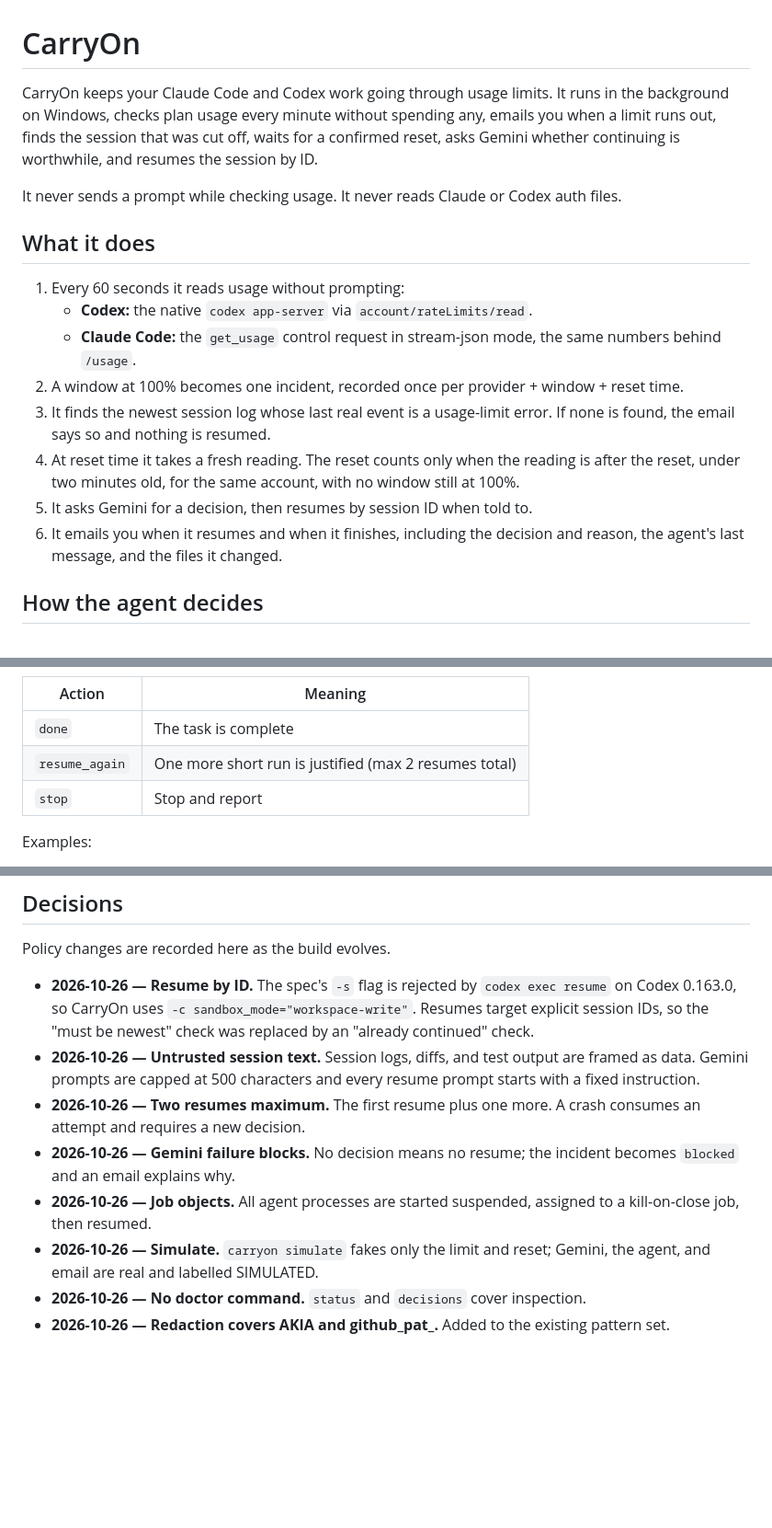
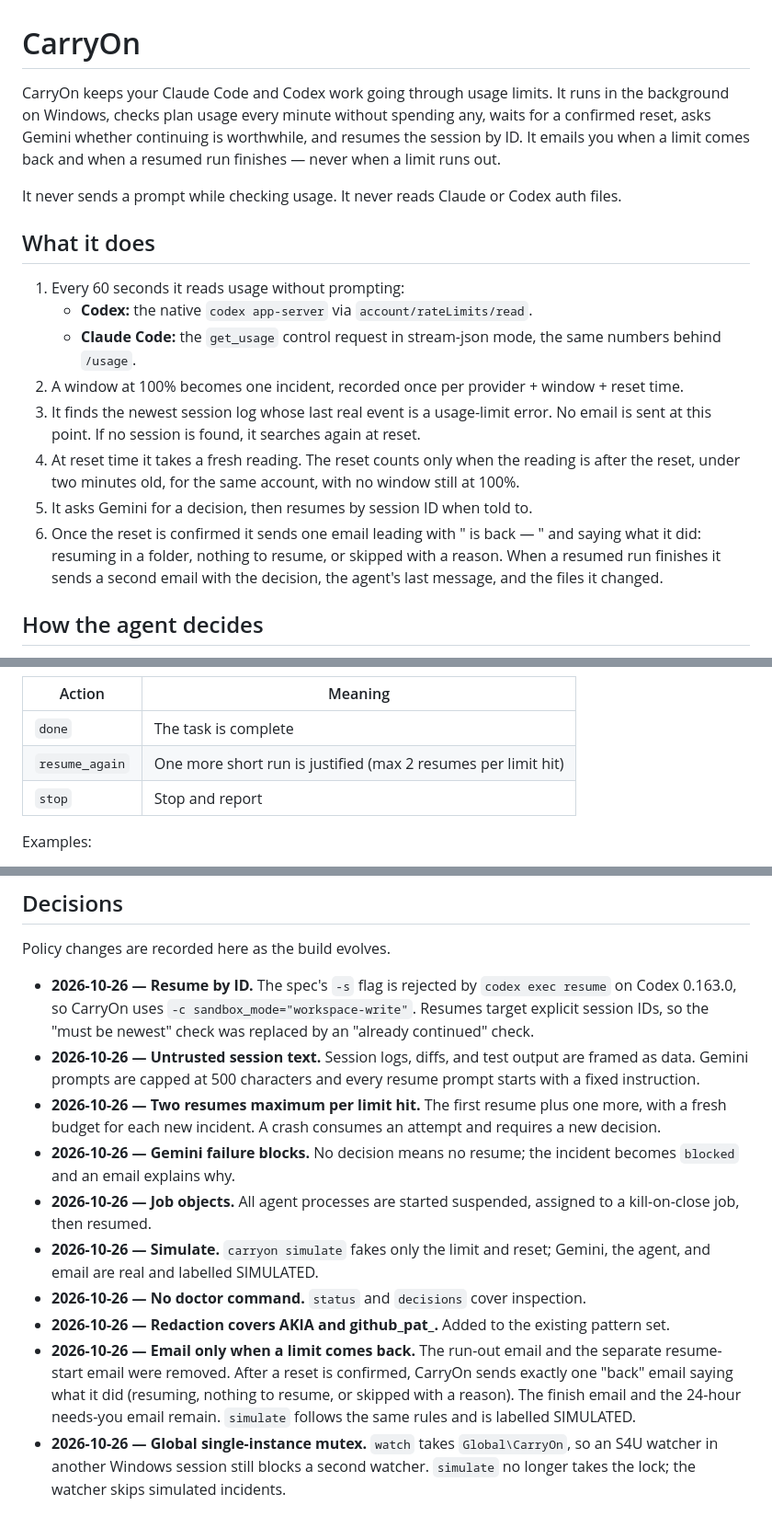
Before and after one commit to ph03iA/CarryOn, a Markdown page: README.md, 3 parts joined by grey strips. Shown at 92% size. Rendered like a GitHub page; blank space fills up the shorter version.

Commit message:
docs: describe back-only email and per-hit resume budgets

```diff
--- a/README.md
+++ b/README.md
@@ -1,6 +1,6 @@
 # CarryOn
 
-CarryOn keeps your Claude Code and Codex work going through usage limits. It runs in the background on Windows, checks plan usage every minute without spending any, emails you when a limit runs out, finds the session that was cut off, waits for a confirmed reset, asks Gemini whether continuing is worthwhile, and resumes the session by ID.
+CarryOn keeps your Claude Code and Codex work going through usage limits. It runs in the background on Windows, checks plan usage every minute without spending any, waits for a confirmed reset, asks Gemini whether continuing is worthwhile, and resumes the session by ID. It emails you when a limit comes back and when a resumed run finishes — never when a limit runs out.
 
 It never sends a prompt while checking usage. It never reads Claude or Codex auth files.
 
@@ -10,10 +10,10 @@ It never sends a prompt while checking usage. It never reads Claude or Codex aut
    - **Codex:** the native `codex app-server` via `account/rateLimits/read`.
    - **Claude Code:** the `get_usage` control request in stream-json mode, the same numbers behind `/usage`.
 2. A window at 100% becomes one incident, recorded once per provider + window + reset time.
-3. It finds the newest session log whose last real event is a usage-limit error. If none is found, the email says so and nothing is resumed.
+3. It finds the newest session log whose last real event is a usage-limit error. No email is sent at this point. If no session is found, it searches again at reset.
 4. At reset time it takes a fresh reading. The reset counts only when the reading is after the reset, under two minutes old, for the same account, with no window still at 100%.
 5. It asks Gemini for a decision, then resumes by session ID when told to.
-6. It emails you when it resumes and when it finishes, including the decision and reason, the agent's last message, and the files it changed.
+6. Once the reset is confirmed it sends one email leading with "<provider> is back — " and saying what it did: resuming in a folder, nothing to resume, or skipped with a reason. When a resumed run finishes it sends a second email with the decision, the agent's last message, and the files it changed.
 
 ## How the agent decides
 
@@ -30,7 +30,7 @@ After a resume, Gemini receives the exit status, `git diff --stat`, a bounded di
 | Action | Meaning |
 | --- | --- |
 | `done` | The task is complete |
-| `resume_again` | One more short run is justified (max 2 resumes total) |
+| `resume_again` | One more short run is justified (max 2 resumes per limit hit) |
 | `stop` | Stop and report |
 
 Examples:
@@ -245,9 +245,11 @@ Policy changes are recorded here as the build evolves.
 
 - **2026-10-26 — Resume by ID.** The spec's `-s` flag is rejected by `codex exec resume` on Codex 0.163.0, so CarryOn uses `-c sandbox_mode="workspace-write"`. Resumes target explicit session IDs, so the "must be newest" check was replaced by an "already continued" check.
 - **2026-10-26 — Untrusted session text.** Session logs, diffs, and test output are framed as data. Gemini prompts are capped at 500 characters and every resume prompt starts with a fixed instruction.
-- **2026-10-26 — Two resumes maximum.** The first resume plus one more. A crash consumes an attempt and requires a new decision.
+- **2026-10-26 — Two resumes maximum per limit hit.** The first resume plus one more, with a fresh budget for each new incident. A crash consumes an attempt and requires a new decision.
 - **2026-10-26 — Gemini failure blocks.** No decision means no resume; the incident becomes `blocked` and an email explains why.
 - **2026-10-26 — Job objects.** All agent processes are started suspended, assigned to a kill-on-close job, then resumed.
 - **2026-10-26 — Simulate.** `carryon simulate` fakes only the limit and reset; Gemini, the agent, and email are real and labelled SIMULATED.
 - **2026-10-26 — No doctor command.** `status` and `decisions` cover inspection.
 - **2026-10-26 — Redaction covers AKIA and github_pat_.** Added to the existing pattern set.
+- **2026-10-26 — Email only when a limit comes back.** The run-out email and the separate resume-start email were removed. After a reset is confirmed, CarryOn sends exactly one "back" email saying what it did (resuming, nothing to resume, or skipped with a reason). The finish email and the 24-hour needs-you email remain. `simulate` follows the same rules and is labelled SIMULATED.
+- **2026-10-26 — Global single-instance mutex.** `watch` takes `Global\CarryOn`, so an S4U watcher in another Windows session still blocks a second watcher. `simulate` no longer takes the lock; the watcher skips simulated incidents.
```
Also changed, not shown: other parts of README.md (+2 -2 lines).
